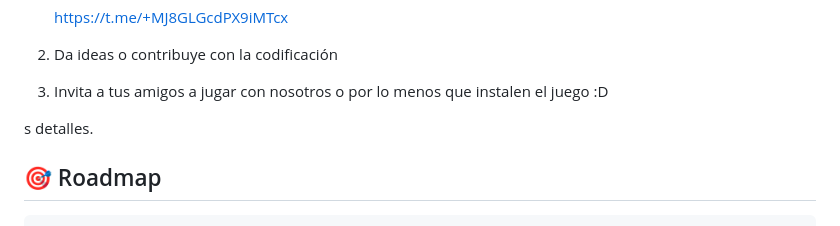
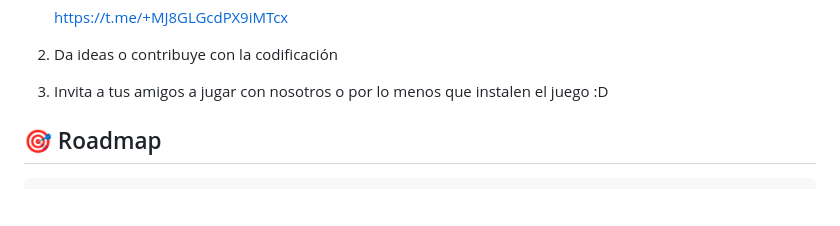
Before and after one commit to phylossopho/art-manager-v1.3.8, a Markdown page: README.md, the part around the change. Rendered like a GitHub page; blank space fills up the shorter version.

```diff
--- a/README.md
+++ b/README.md
@@ -137,7 +137,6 @@ Si quieres contribuir al proyecto:
 
 3. Invita a tus amigos a jugar con nosotros o por lo menos que instalen el juego :D
 
-s detalles.
 
 ## 🎯 Roadmap
 
```
